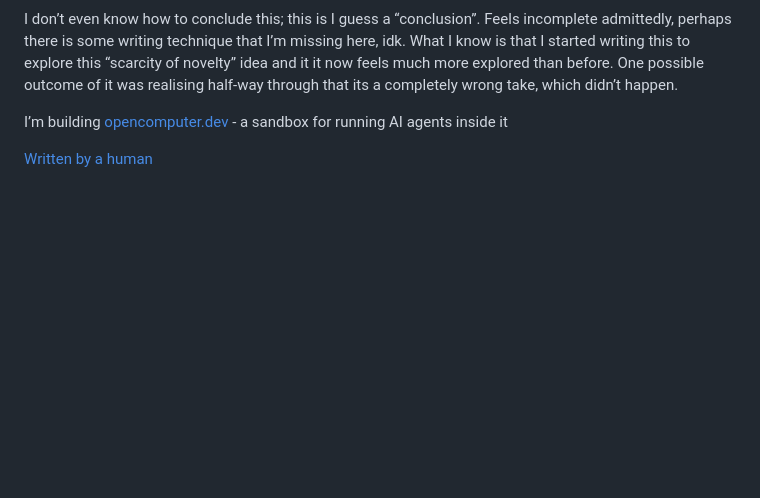
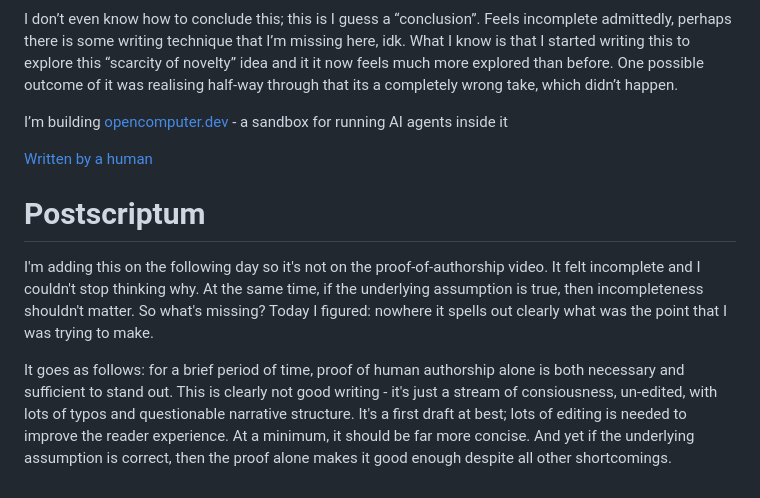
Before and after one commit to opencomputerhq/scarcityofnovelty, a Markdown page: README.md, the part around the change. GitHub-like rendering; blank space fills up the shorter version.

```diff
--- a/README.md
+++ b/README.md
@@ -29,3 +29,9 @@ I don’t even know how to conclude this; this is I guess a “conclusion”. Fe
 I’m building [opencomputer.dev](http://opencomputer.dev) - a sandbox for running AI agents inside it
 
 [Written by a human](https://www.loom.com/share/483786c6856b4552b50569c3374e37d8)
+
+# Postscriptum
+
+I'm adding this on the following day so it's not on the proof-of-authorship video. It felt incomplete and I couldn't stop thinking why. At the same time, if the underlying assumption is true, then incompleteness shouldn't matter. So what's missing? Today I figured: nowhere it spells out clearly what was the point that I was trying to make.
+
+It goes as follows: for a brief period of time, proof of human authorship alone is both necessary and sufficient to stand out. This is clearly not good writing - it's just a stream of consiousness, un-edited, with lots of typos and questionable narrative structure. It's a first draft at best; lots of editing is needed to improve the reader experience. At a minimum, it should be far more concise. And yet if the underlying assumption is correct, then the proof alone makes it good enough despite all other shortcomings.
```
